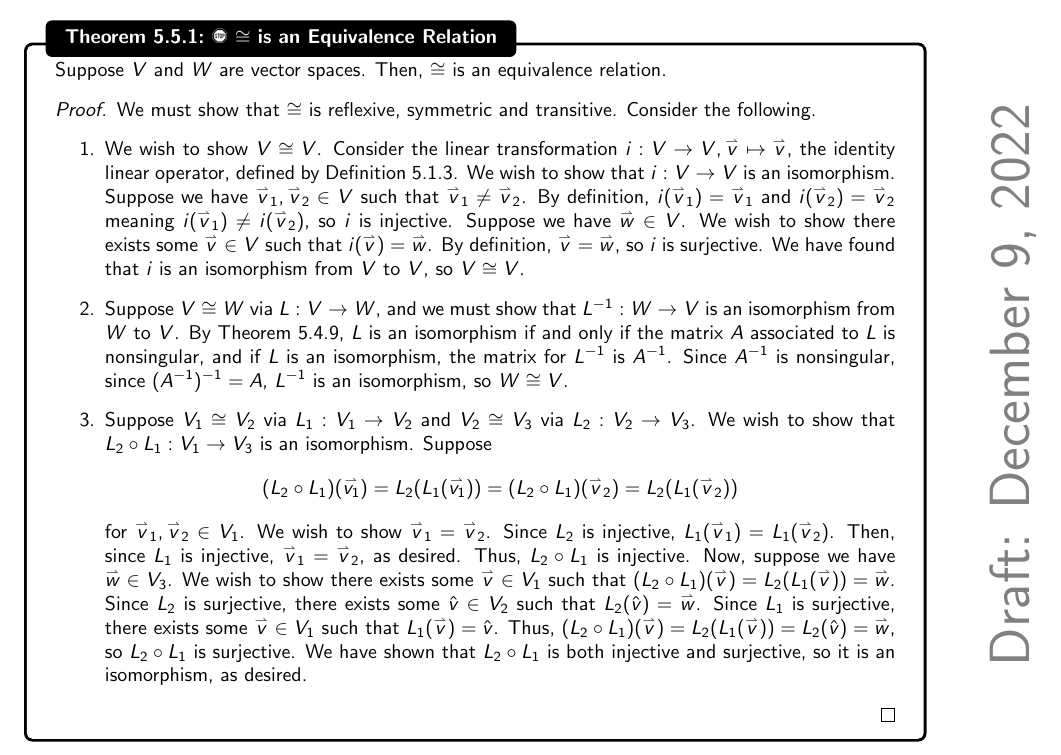
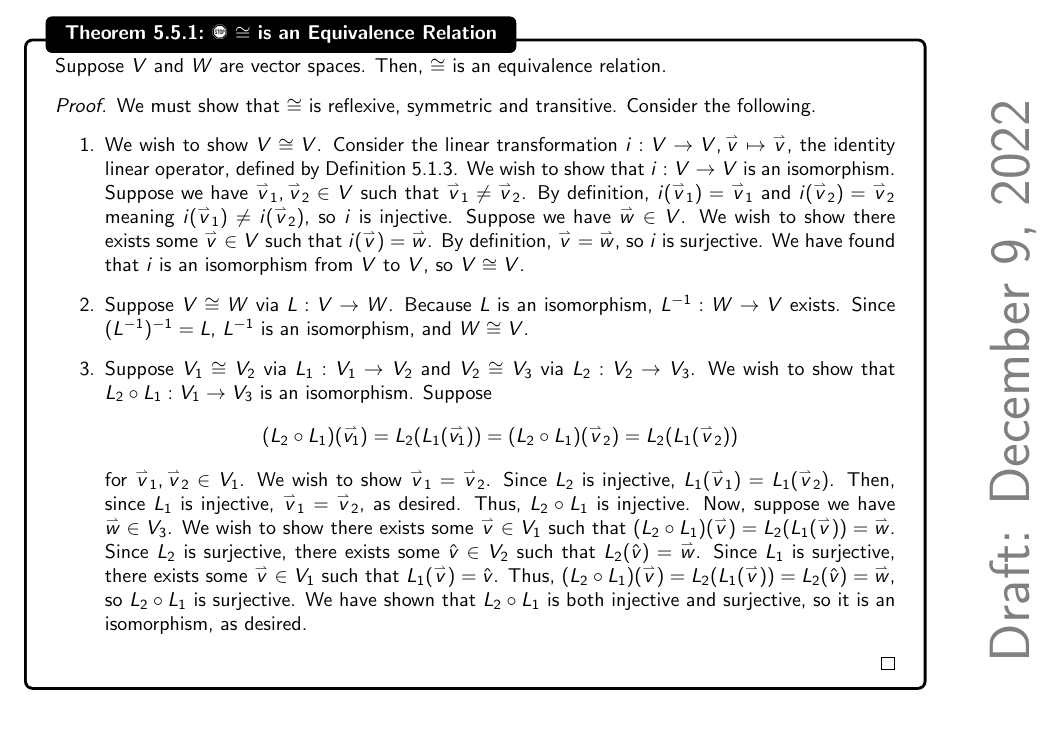
Before and after one commit to officialadithya/MATH-2135-Linear-Algebra-Notes, a LaTeX thesis (main.tex, which reads Chapters/linearTransformations.tex): part of page 143 of 190, cut so that both start at the same text, the shorter picture padded with empty space. The pictures show the PDF file main.pdf that the author committed with the source.

Commit message:
Modified Proof of Part 2 of Theorem 5.5.1 to Accomodate Infinite Dimensional Vector Spaces

```diff
--- a/Chapters/linearTransformations.tex
+++ b/Chapters/linearTransformations.tex
@@ -986,7 +986,7 @@
                 We must show that \(\cong\) is reflexive, symmetric and transitive. Consider the following.
                 \begin{enumerate}
                     \item We wish to show \(V\cong V\). Consider the linear transformation \(i:V\to V,\vec{v}\mapsto\vec{v}\), the identity linear operator, defined by Definition \ref{def:idlinop}. We wish to show that \(i:V\to V\) is an isomorphism. Suppose we have \(\vec{v}_1,\vec{v}_2\in V\) such that \(\vec{v}_1\neq\vec{v}_2\). By definition, \(i(\vec{v}_1)=\vec{v}_1\) and \(i(\vec{v}_2)=\vec{v}_2\) meaning \(i(\vec{v}_1)\neq i(\vec{v}_2)\), so \(i\) is injective. Suppose we have \(\vec{w}\in V\). We wish to show there exists some \(\vec{v}\in V\) such that \(i(\vec{v})=\vec{w}\). By definition, \(\vec{v}=\vec{w}\), so \(i\) is surjective. We have found that \(i\) is an isomorphism from \(V\) to \(V\), so \(V\cong V\).
-                    \item Suppose \(V\cong W\) via \(L:V\to W\), and we must show that \(L^{-1}:W\to V\) is an isomorphism from \(W\) to \(V\). By Theorem \ref{thm:findinv}, \(L\) is an isomorphism if and only if the matrix \(A\) associated to \(L\) is nonsingular, and if \(L\) is an isomorphism, the matrix for \(L^{-1}\) is \(A^{-1}\). Since \(A^{-1}\) is nonsingular, since \((A^{-1})^{-1}=A\), \(L^{-1}\) is an isomorphism, so \(W\cong V\).
+                    \item Suppose \(V\cong W\) via \(L:V\to W\). Because \(L\) is an isomorphism, \(L^{-1}:W\to V\) exists. Since \((L^{-1})^{-1}=L\), \(L^{-1}\) is an isomorphism, and \(W\cong V\).
                     \item Suppose \(V_1 \cong V_2\) via \(L_1:V_1\to V_2\) and \(V_2\cong V_3\) via \(L_2:V_2\to V_3\). We wish to show that \(L_2\circ L_1:V_1\to V_3\) is an isomorphism. Suppose
                     \begin{equation*}
                         (L_2\circ L_1)(\vec{v_1})=L_2(L_1(\vec{v_1}))=(L_2\circ L_1)(\vec{v}_2)=L_2(L_1(\vec{v}_2))
```
Also changed, not shown: main.pdf.
